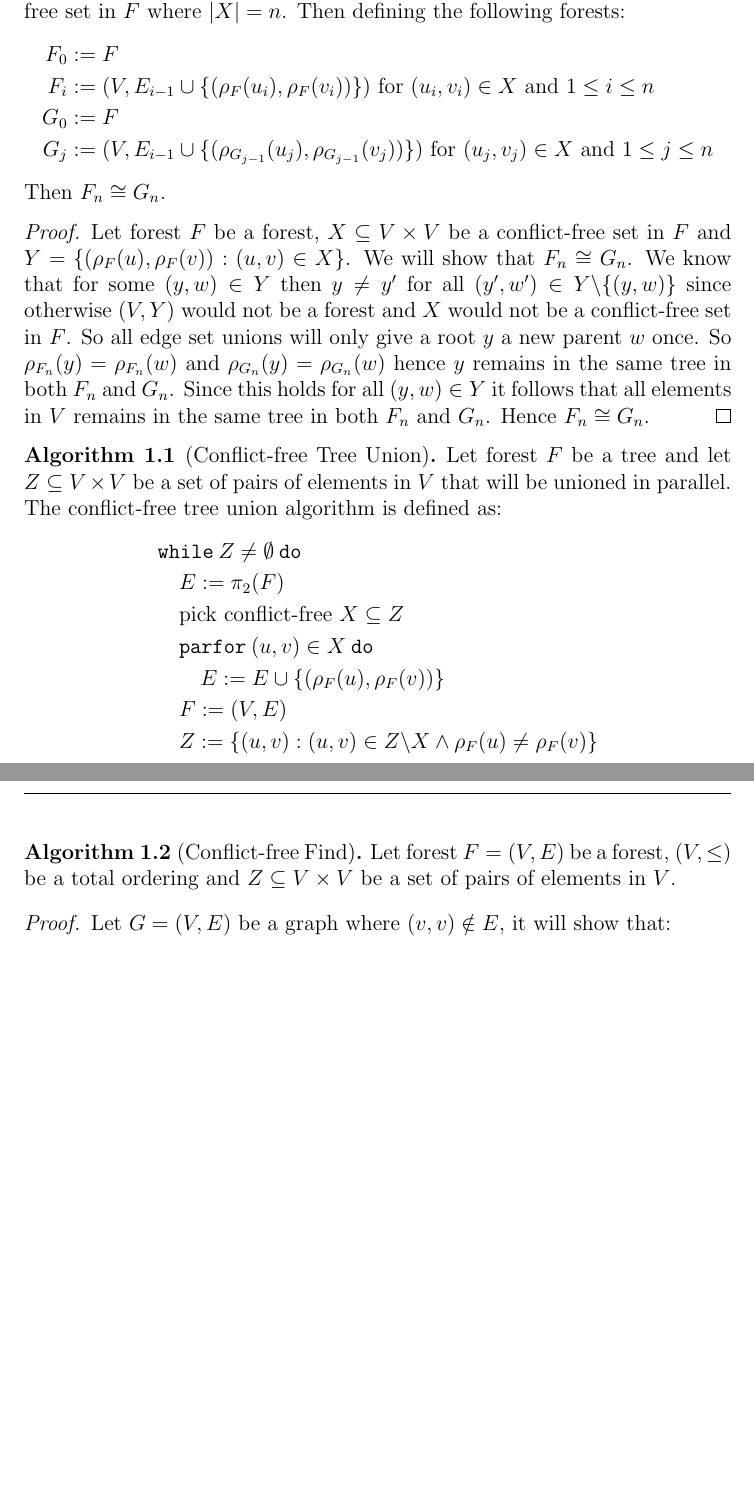
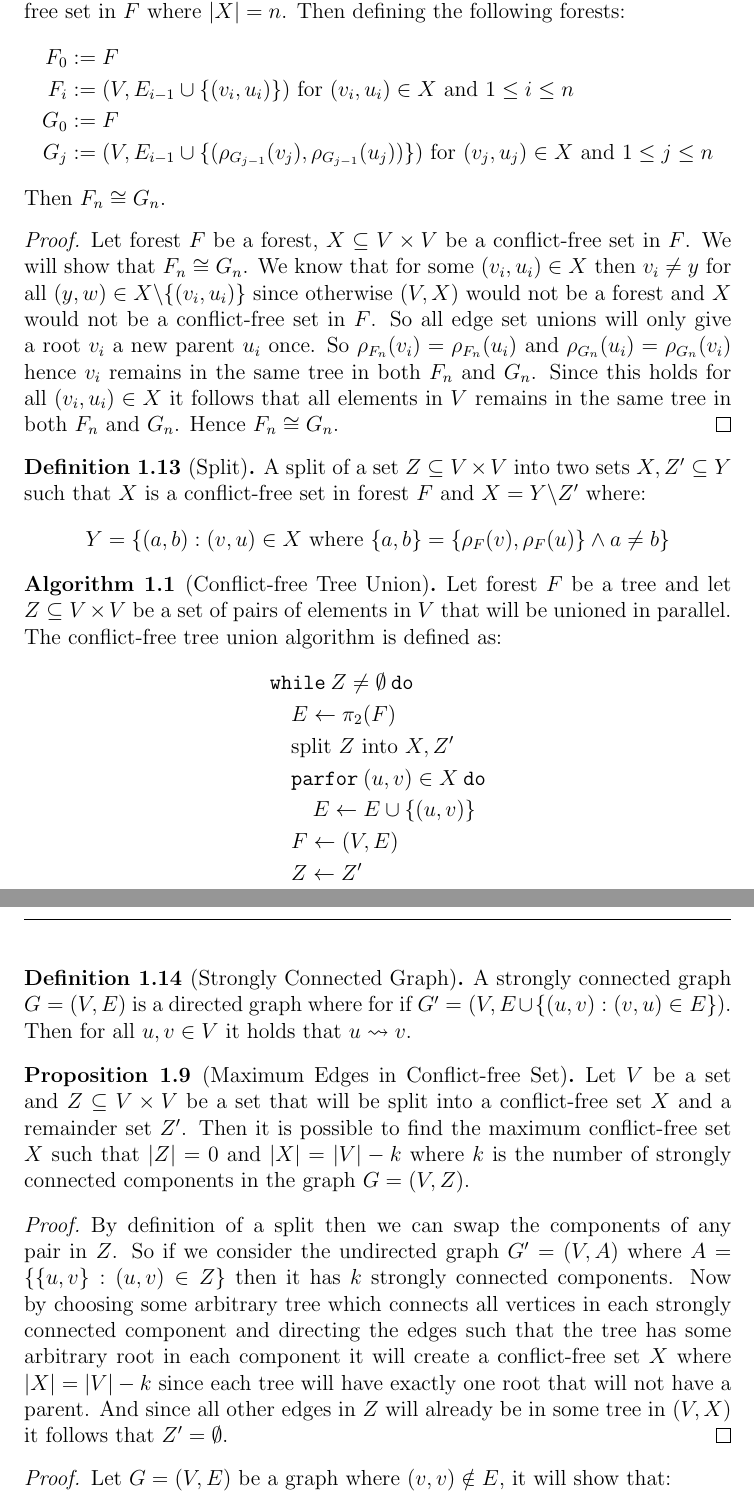
Before and after one commit to WilliamDue/unionfind, a LaTeX document (main.tex): two parts of pages 5 and 6 of 6, joined at a grey line, cut so that both start at the same text, the shorter picture padded with empty space. Compiled offline with pdfLaTeX.

Commit message:
More adjustments.

```diff
--- a/main.tex
+++ b/main.tex
@@ -428,24 +427,34 @@
     conflict-free set in $F$ where $|X| = n$. Then defining the following forests:
     \begin{align*}
         F_0 &:= F \\
-        F_{i} &:= (V, E_{i - 1} \cup \{(\rho_F(u_i), \rho_F(v_i))\}) \text{ for } (u_i, v_i) \in X \text{ and } 1 \leq i \leq n \\
+        F_{i} &:= (V, E_{i - 1} \cup \{(v_i, u_i)\}) \text{ for } (v_i, u_i) \in X \text{ and } 1 \leq i \leq n \\
         G_0 &:= F \\
-        G_{j} &:= (V, E_{i - 1} \cup \{(\rho_{G_{j - 1}}(u_j), \rho_{G_{j - 1}}(v_j))\}) \text{ for } (u_j, v_j) \in X \text{ and } 1 \leq j \leq n
+        G_{j} &:= (V, E_{i - 1} \cup \{(\rho_{G_{j - 1}}(v_j), \rho_{G_{j - 1}}(u_j))\}) \text{ for } (v_j, u_j) \in X \text{ and } 1 \leq j \leq n
     \end{align*}
     Then $F_{n} \cong G_{n}$.
 \end{proposition}
 \begin{proof}
     Let forest $F$ be a forest, $X \subseteq V \times V$ be a conflict-free set
-    in $F$ and $Y = \{(\rho_F(u), \rho_F(v)) : (u, v) \in X\}$. We will show
-    that $F_n \cong G_n$. We know that for some $(y, w) \in Y$ then $y \neq y'$
-    for all  $(y', w') \in Y \backslash \{(y, w)\}$ since otherwise $(V, Y)$
-    would not be a forest and $X$ would not be a conflict-free set in $F$. So
-    all edge set unions will only give a root $y$ a new parent $w$ once. So
-    $\rho_{F_n}(y) = \rho_{F_n}(w)$ and $\rho_{G_n}(y) = \rho_{G_n}(w)$ hence
-    $y$ remains in the same tree in both $F_n$ and $G_n$. Since this holds for
-    all $(y, w) \in Y$ it follows that all elements in $V$ remains in the same
-    tree in both $F_n$ and $G_n$. Hence $F_n \cong G_n$.
+    in $F$. We will show that $F_n \cong G_n$. We know that for some $(v_i, u_i)
+    \in X$ then $v_i \neq y$ for all  $(y, w) \in X \backslash \{(v_i, u_i)\}$
+    since otherwise $(V, X)$ would not be a forest and $X$ would not be a
+    conflict-free set in $F$. So all edge set unions will only give a root $v_i$
+    a new parent $u_i$ once. So $\rho_{F_n}(v_i) = \rho_{F_n}(u_i)$ and
+    $\rho_{G_n}(u_i) = \rho_{G_n}(v_i)$ hence $v_i$ remains in the same tree in
+    both $F_n$ and $G_n$. Since this holds for all $(v_i, u_i) \in X$ it follows
+    that all elements in $V$ remains in the same tree in both $F_n$ and $G_n$.
+    Hence $F_n \cong G_n$.
 \end{proof}
+
+
+\begin{definition}[Split]
+    A split of a set $Z \subseteq V \times V$ into two sets $X, Z' \subseteq Y$
+    such that $X$ is a conflict-free set in forest $F$ and $X = Y \backslash Z'$
+    where:
+    \begin{align*}
+        Y = \{(a, b) : (v, u) \in X \text{ where } \{a, b\} = \{\rho_F(v), \rho_F(u)\} \land a \neq b \}
+    \end{align*}
+\end{definition}
 
 \begin{algorithm}[Conflict-free Tree Union]
     Let forest $F$ be a tree and let $Z \subseteq V \times V$ be a set of pairs
@@ -453,19 +462,40 @@
     union algorithm is defined as:
     \begin{align*}
         & \kw{while} \: Z \neq \emptyset \: \kw{do} \\
-        & \quad E := \pi_2(F) \\
-        & \quad \text{pick conflict-free } X \subseteq Z \\
+        & \quad E \leftarrow \pi_2(F) \\
+        & \quad \text{split } Z \text{ into } X, Z' \\
         & \quad \kw{parfor} \: (u, v) \in X \: \kw{do} \\
-        & \quad \quad E := E \cup \{(\rho_F(u), \rho_F(v))\} \\
-        & \quad F := (V, E) \\
-        & \quad Z := \{(u, v) : (u, v) \in Z \backslash X \land \rho_F(u) \neq \rho_F(v)\} \\
+        & \quad \quad E \leftarrow E \cup \{(u, v)\} \\
+        & \quad F \leftarrow (V, E) \\
+        & \quad Z \leftarrow Z'
     \end{align*}
 \end{algorithm}
 
-\begin{algorithm}[Conflict-free Find]
-    Let forest $F = (V, E)$ be a forest, $(V, \leq)$ be a total ordering and $Z
-    \subseteq V \times V$ be a set of pairs of elements in $V$.
-\end{algorithm}
+\begin{definition}[Strongly Connected Graph]
+    A strongly connected graph $G = (V, E)$ is a directed graph where for if $G'
+    = (V, E \cup \{(u, v) : (v, u) \in E\})$. Then for all $u, v \in V$ it holds
+    that $u \leadsto v$.
+\end{definition}
+
+\begin{proposition}[Maximum Edges in Conflict-free Set]
+    Let $V$ be a set and $Z \subseteq V \times V$ be a set that will be split into
+    a conflict-free set $X$ and a remainder set $Z'$. Then it is possible to
+    find the maximum conflict-free set $X$ such that $|Z| = 0$ and $|X| = |V| -
+    k$ where $k$ is the number of strongly connected components in the graph
+    $G = (V, Z)$.
+\end{proposition}
+
+\begin{proof}
+    By definition of a split then we can swap the components of any pair in $Z$.
+    So if we consider the undirected graph $G' = (V, A)$ where $A = \{\{u, v\} :
+    (u, v) \in Z\}$ then it has $k$ strongly connected components. Now by
+    choosing some arbitrary tree which connects all vertices in each strongly
+    connected component and directing the edges such that the tree has some
+    arbitrary root in each component it will create a conflict-free set $X$
+    where $|X| = |V| - k$ since each tree will have exactly one root that will
+    not have a parent. And since all other edges in $Z$ will already be in some
+    tree in $(V, X)$ it follows that $Z' = \emptyset$.
+\end{proof}
 
 \begin{proof}
     Let $G = (V, E)$ be a graph where $(v, v) \notin E$, it will show that:
```
Also changed, not shown: main.pdf, main.tex (33 more changed lines).
